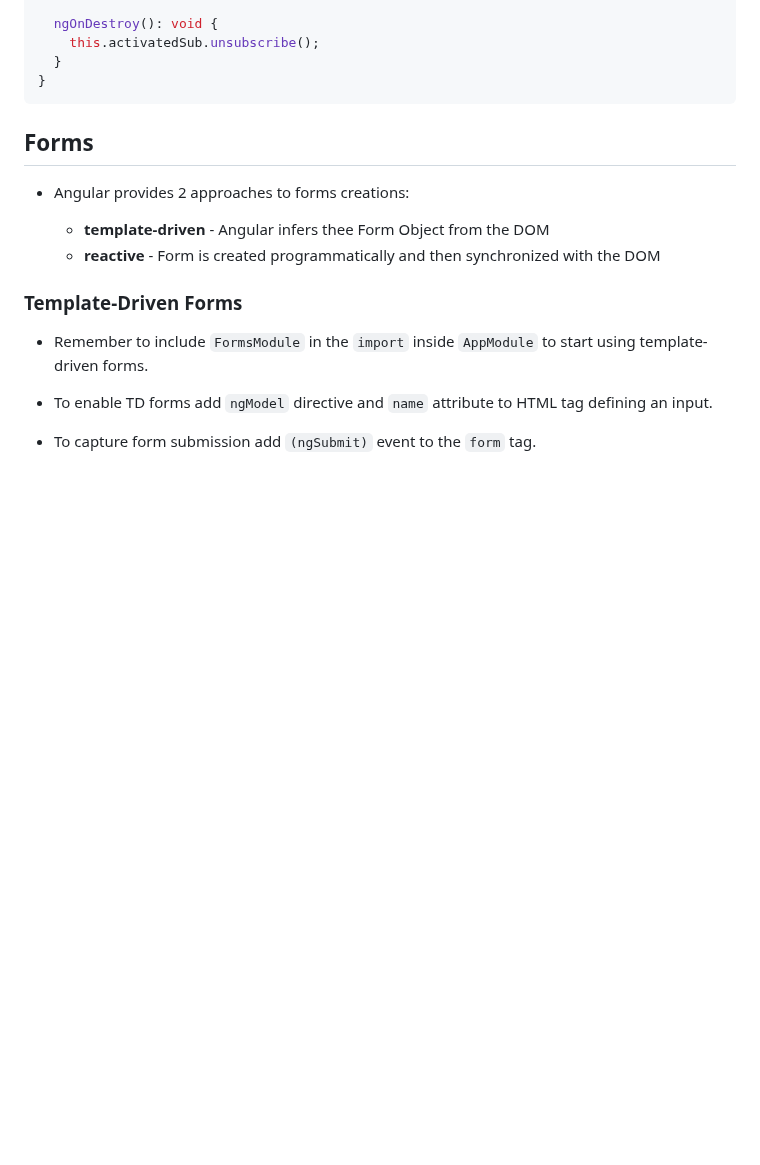
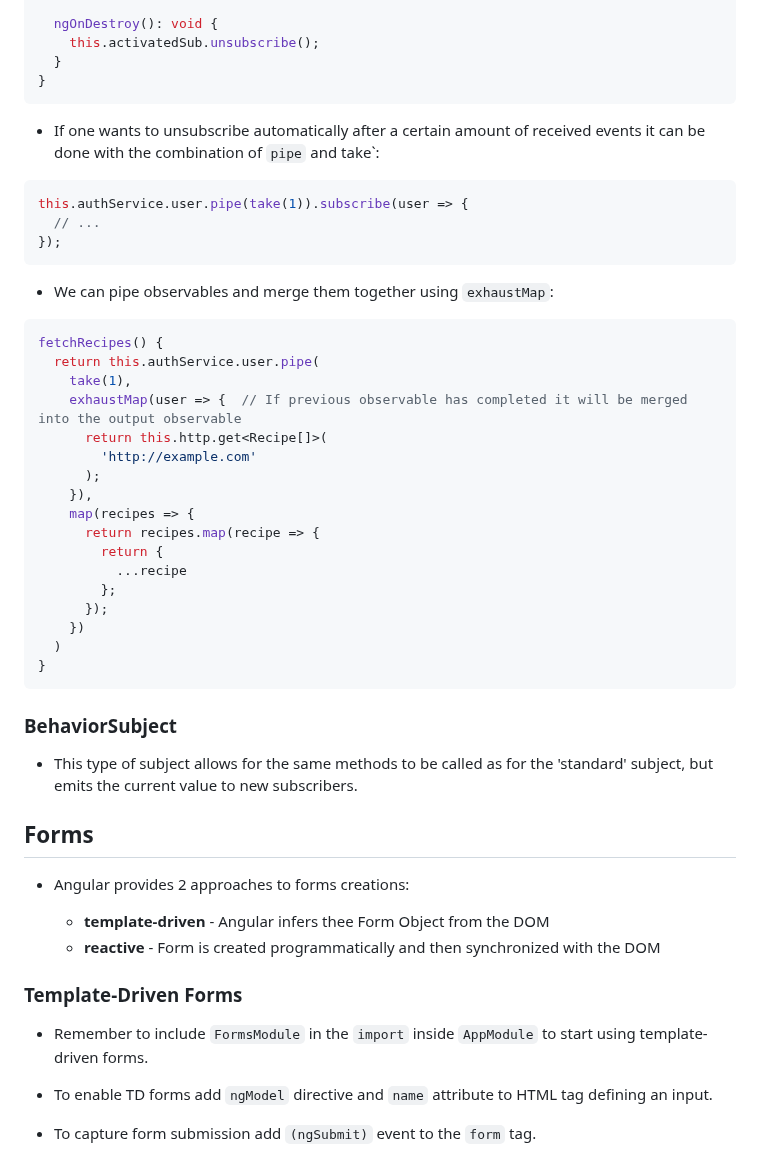
Before and after one commit to sunnyfloyd/master-notes, a Markdown page: javascript/angular.md, the part around one of its changes. Rendered like a GitHub page; blank space fills up the shorter version.

````diff
--- a/javascript/angular.md
+++ b/javascript/angular.md
@@ -1235,6 +1260,40 @@ export class AppComponent implements OnInit, OnDestroy {
   }
 }
 ```
+
+- If one wants to unsubscribe automatically after a certain amount of received events it can be done with the combination of `pipe` and take`:
+
+```ts
+this.authService.user.pipe(take(1)).subscribe(user => {
+  // ...
+});
+```
+
+- We can pipe observables and merge them together using `exhaustMap`:
+
+```ts
+fetchRecipes() {
+  return this.authService.user.pipe(
+    take(1),
+    exhaustMap(user => {  // If previous observable has completed it will be merged into the output observable
+      return this.http.get<Recipe[]>(
+        'http://example.com'
+      );
+    }),
+    map(recipes => {
+      return recipes.map(recipe => {
+        return {
+          ...recipe
+        };
+      });
+    })
+  )
+}
+```
+
+### BehaviorSubject
+
+- This type of subject allows for the same methods to be called as for the 'standard' subject, but emits the current value to new subscribers.
 
 ## Forms
 
````
Also changed, not shown: other parts of javascript/angular.md (+25 -0 lines).
